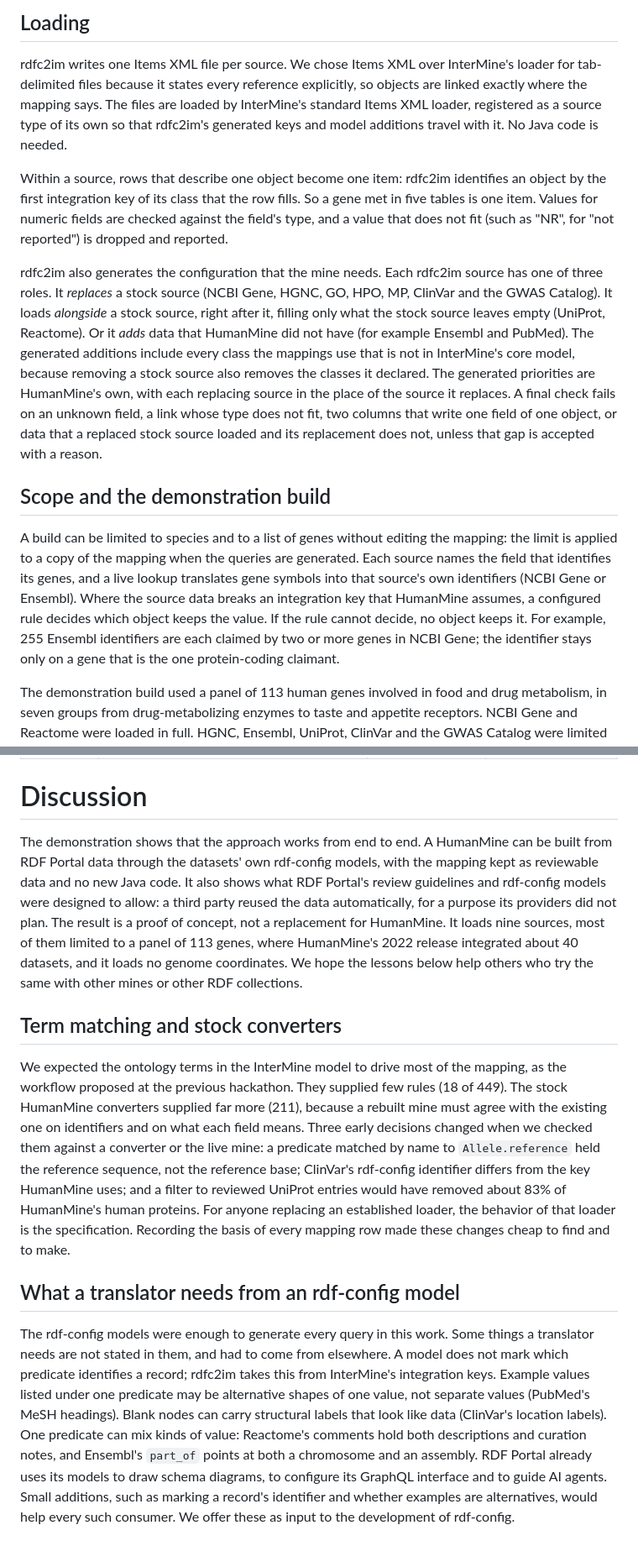
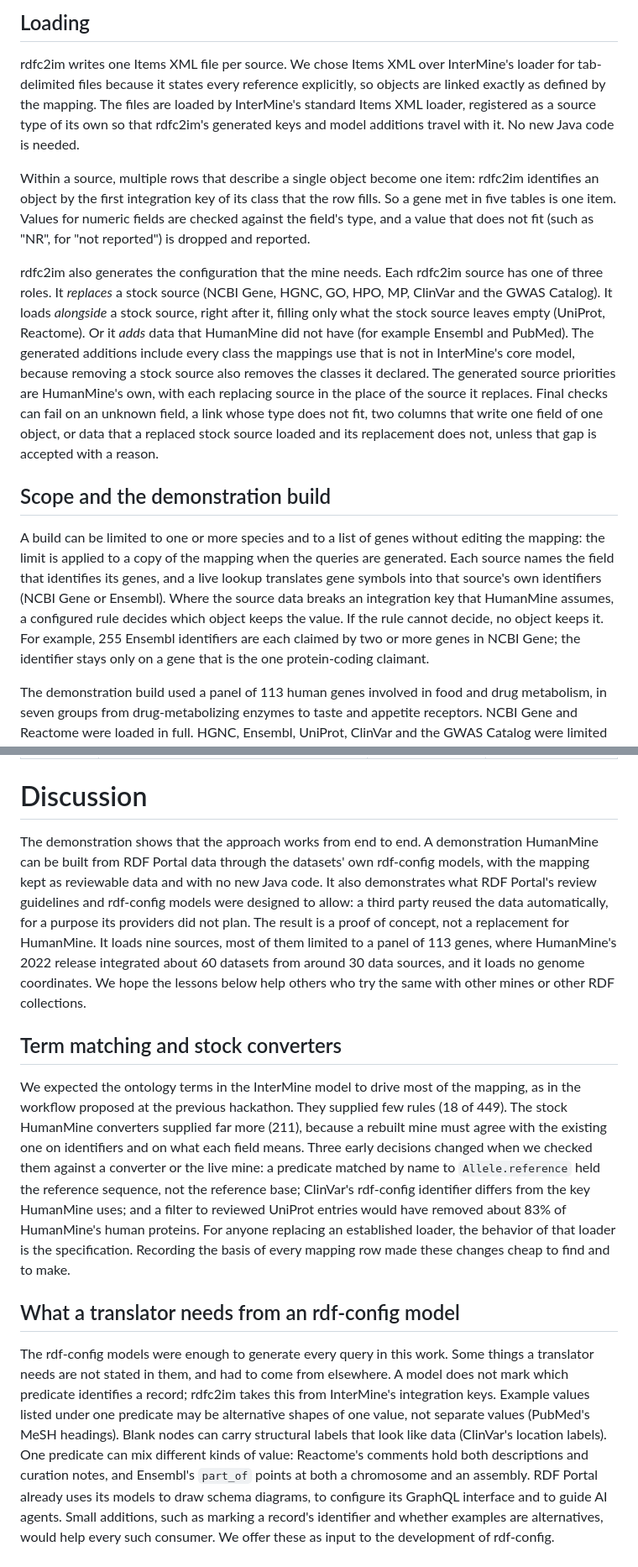
Before and after one commit to ryneches/rdfc2im-report, a Markdown page: paper/paper.md, 2 parts joined by grey strips. Shown at 84% size. GitHub-like rendering; blank space fills up the shorter version.

```diff
--- a/paper/paper.md
+++ b/paper/paper.md
@@ -240,14 +249,15 @@ left empty.
 
 rdfc2im writes one Items XML file per source. We chose Items XML over InterMine's loader for
 tab-delimited files because it states every reference explicitly, so objects are linked exactly
-where the mapping says. The files are loaded by InterMine's standard Items XML loader, registered
+as defined by the mapping. The files are loaded by InterMine's standard Items XML loader, registered
 as a source type of its own so that rdfc2im's generated keys and model additions travel with it.
-No Java code is needed.
+No new Java code is needed.
 
-Within a source, rows that describe one object become one item: rdfc2im identifies an object by
-the first integration key of its class that the row fills. So a gene met in five tables is one
-item. Values for numeric fields are checked against the field's type, and a value that does not
-fit (such as "NR", for "not reported") is dropped and reported.
+Within a source, multiple rows that describe a single object become one item: rdfc2im
+identifies an object by the first integration key of its class that the row fills. So a
+gene met in five tables is one item. Values for numeric fields are checked against the
+field's type, and a value that does not fit (such as "NR", for "not reported") is dropped
+and reported.
 
 rdfc2im also generates the configuration that the mine needs. Each rdfc2im source has one of
 three roles. It *replaces* a stock source (NCBI Gene, HGNC, GO, HPO, MP, ClinVar and the GWAS
@@ -255,20 +265,21 @@ Catalog). It loads *alongside* a stock source, right after it, filling only what
 leaves empty (UniProt, Reactome). Or it *adds* data that HumanMine did not have (for example
 Ensembl and PubMed). The generated additions include every class the mappings use that is not in
 InterMine's core model, because removing a stock source also removes the classes it declared. The
-generated priorities are HumanMine's own, with each replacing source in the place of the source
-it replaces. A final check fails on an unknown field, a link whose type does not fit, two columns
+generated source priorities are HumanMine's own, with each replacing source in the place of the source
+it replaces. Final checks can fail on an unknown field, a link whose type does not fit, two columns
 that write one field of one object, or data that a replaced stock source loaded and its
 replacement does not, unless that gap is accepted with a reason.
 
 ## Scope and the demonstration build
 
-A build can be limited to species and to a list of genes without editing the mapping: the limit
-is applied to a copy of the mapping when the queries are generated. Each source names the field
-that identifies its genes, and a live lookup translates gene symbols into that source's own
-identifiers (NCBI Gene or Ensembl). Where the source data breaks an integration key that
-HumanMine assumes, a configured rule decides which object keeps the value. If the rule cannot
-decide, no object keeps it. For example, 255 Ensembl identifiers are each claimed by two or more
-genes in NCBI Gene; the identifier stays only on a gene that is the one protein-coding claimant.
+A build can be limited to one or more species and to a list of genes without editing the
+mapping: the limit is applied to a copy of the mapping when the queries are
+generated. Each source names the field that identifies its genes, and a live lookup
+translates gene symbols into that source's own identifiers (NCBI Gene or Ensembl). Where
+the source data breaks an integration key that HumanMine assumes, a configured rule
+decides which object keeps the value. If the rule cannot decide, no object keeps it. For
+example, 255 Ensembl identifiers are each claimed by two or more genes in NCBI Gene; the
+identifier stays only on a gene that is the one protein-coding claimant.
 
 The demonstration build used a panel of 113 human genes involved in food and drug metabolism, in
 seven groups from drug-metabolizing enzymes to taste and appetite receptors. NCBI Gene and
@@ -367,27 +382,29 @@ stage that showed the problem: a full fetch, an InterMine load, or use of the ru
 
 # Discussion
 
-The demonstration shows that the approach works from end to end. A HumanMine can be built from
-RDF Portal data through the datasets' own rdf-config models, with the mapping kept as reviewable
-data and no new Java code. It also shows what RDF Portal's review guidelines and rdf-config models
-were designed to allow: a third party reused the data automatically, for a purpose its providers
-did not plan. The result is a proof of concept, not a replacement for HumanMine. It loads nine sources,
-most of them limited to a panel of 113 genes, where HumanMine's 2022 release integrated about 40
-datasets, and it loads no genome coordinates. We hope the lessons below help others who try the same with other mines or other
-RDF collections.
+The demonstration shows that the approach works from end to end. A demonstration HumanMine
+can be built from RDF Portal data through the datasets' own rdf-config models, with the
+mapping kept as reviewable data and with no new Java code. It also demonstrates what RDF
+Portal's review guidelines and rdf-config models were designed to allow: a third party
+reused the data automatically, for a purpose its providers did not plan. The result is a
+proof of concept, not a replacement for HumanMine. It loads nine sources, most of them
+limited to a panel of 113 genes, where HumanMine's 2022 release integrated about 60
+datasets from around 30 data sources, and it loads no genome coordinates. We hope the
+lessons below help others who try the same with other mines or other RDF collections.
 
 ## Term matching and stock converters
 
-We expected the ontology terms in the InterMine model to drive most of the mapping, as the
-workflow proposed at the previous hackathon. They supplied few rules (18 of 449). The stock
-HumanMine converters supplied far more (211), because a rebuilt mine must agree with the existing
-one on identifiers and on what each field means. Three early decisions changed when we checked
-them against a converter or the live mine: a predicate matched by name to `Allele.reference` held
-the reference sequence, not the reference base; ClinVar's rdf-config identifier differs from the
-key HumanMine uses; and a filter to reviewed UniProt entries would have removed about 83% of
-HumanMine's human proteins. For anyone replacing an established loader, the behavior of that
-loader is the specification. Recording the basis of every mapping row made these changes cheap to
-find and to make.
+We expected the ontology terms in the InterMine model to drive most of the mapping, as in
+the workflow proposed at the previous hackathon. They supplied few rules (18 of 449). The
+stock HumanMine converters supplied far more (211), because a rebuilt mine must agree with
+the existing one on identifiers and on what each field means. Three early decisions
+changed when we checked them against a converter or the live mine: a predicate matched by
+name to `Allele.reference` held the reference sequence, not the reference base; ClinVar's
+rdf-config identifier differs from the key HumanMine uses; and a filter to reviewed
+UniProt entries would have removed about 83% of HumanMine's human proteins. For anyone
+replacing an established loader, the behavior of that loader is the
+specification. Recording the basis of every mapping row made these changes cheap to find
+and to make.
 
 ## What a translator needs from an rdf-config model
 
@@ -396,7 +413,7 @@ needs are not stated in them, and had to come from elsewhere. A model does not m
 predicate identifies a record; rdfc2im takes this from InterMine's integration keys. Example values
 listed under one predicate may be alternative shapes of one value, not separate values (PubMed's
 MeSH headings). Blank nodes can carry structural labels that look like data (ClinVar's location
-labels). One predicate can mix kinds of value: Reactome's comments hold both descriptions and
+labels). One predicate can mix different kinds of value: Reactome's comments hold both descriptions and
 curation notes, and Ensembl's `part_of` points at both a chromosome and an assembly. RDF Portal
 already uses its models to draw schema diagrams, to configure its GraphQL interface and to guide
 AI agents. Small additions, such as marking a record's identifier and whether examples are
```
Also changed, not shown: other parts of paper/paper.md (+92 -79 lines).
